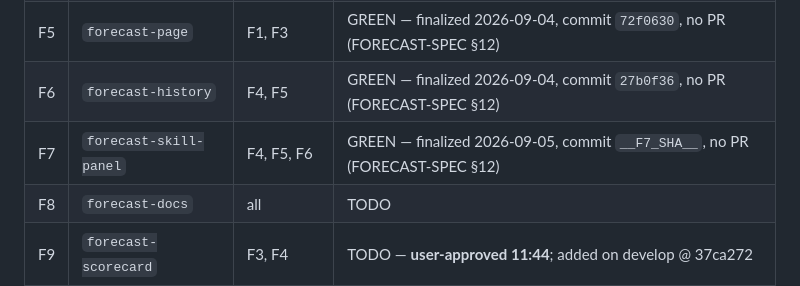
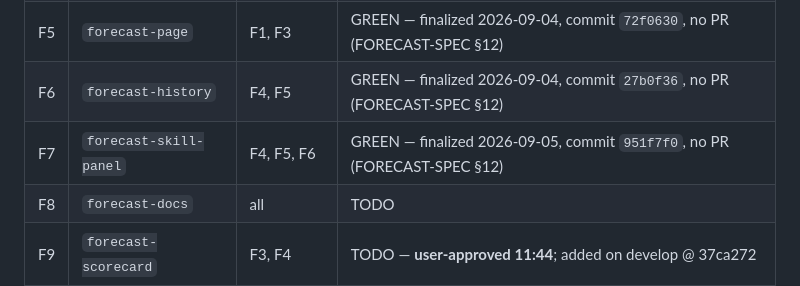
Before and after one commit to sgupta604/bhar, a Markdown page: .claude/pipeline/STATUS.md, the part around the change. Drawn GitHub-style.

Commit message:
docs(pipeline): record F7 commit SHA in STATUS.md
Co-Authored-By: Claude Opus 5 (1M context) <noreply@anthropic.com>
Claude-Session: https://claude.ai/code/session_01GpUAoFyAze319rVX2VtvvS

```diff
--- a/.claude/pipeline/STATUS.md
+++ b/.claude/pipeline/STATUS.md
@@ -117,7 +117,7 @@ module). This cost 45 minutes of confusing 503s during F6.
 | F4 | `forecast-api` | F3 | GREEN — finalized 2026-09-04, commit `56967fd`, no PR (FORECAST-SPEC §12) |
 | F5 | `forecast-page` | F1, F3 | GREEN — finalized 2026-09-04, commit `72f0630`, no PR (FORECAST-SPEC §12) |
 | F6 | `forecast-history` | F4, F5 | GREEN — finalized 2026-09-04, commit `27b0f36`, no PR (FORECAST-SPEC §12) |
-| F7 | `forecast-skill-panel` | F4, F5, F6 | GREEN — finalized 2026-09-05, commit `__F7_SHA__`, no PR (FORECAST-SPEC §12) |
+| F7 | `forecast-skill-panel` | F4, F5, F6 | GREEN — finalized 2026-09-05, commit `951f7f0`, no PR (FORECAST-SPEC §12) |
 | F8 | `forecast-docs` | all | TODO |
 | F9 | `forecast-scorecard` | F3, F4 | TODO — **user-approved 11:44**; added on develop @ 37ca272 |
 
```
